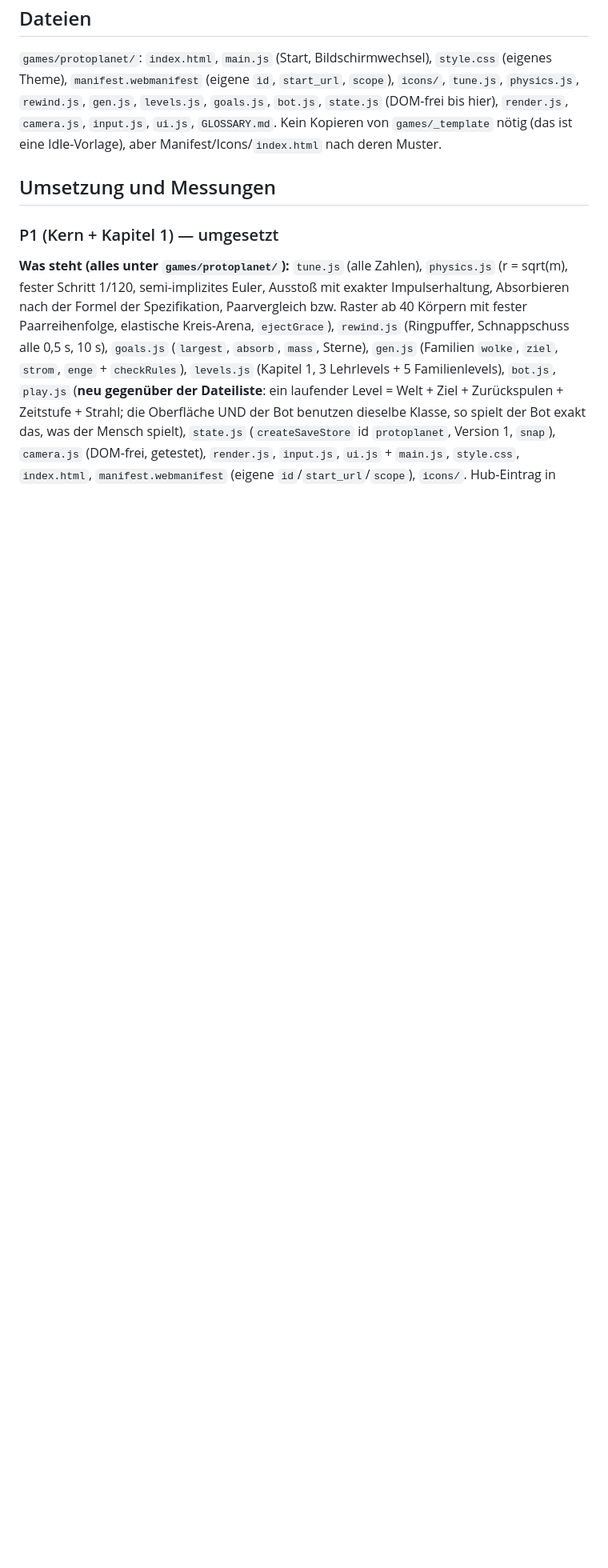
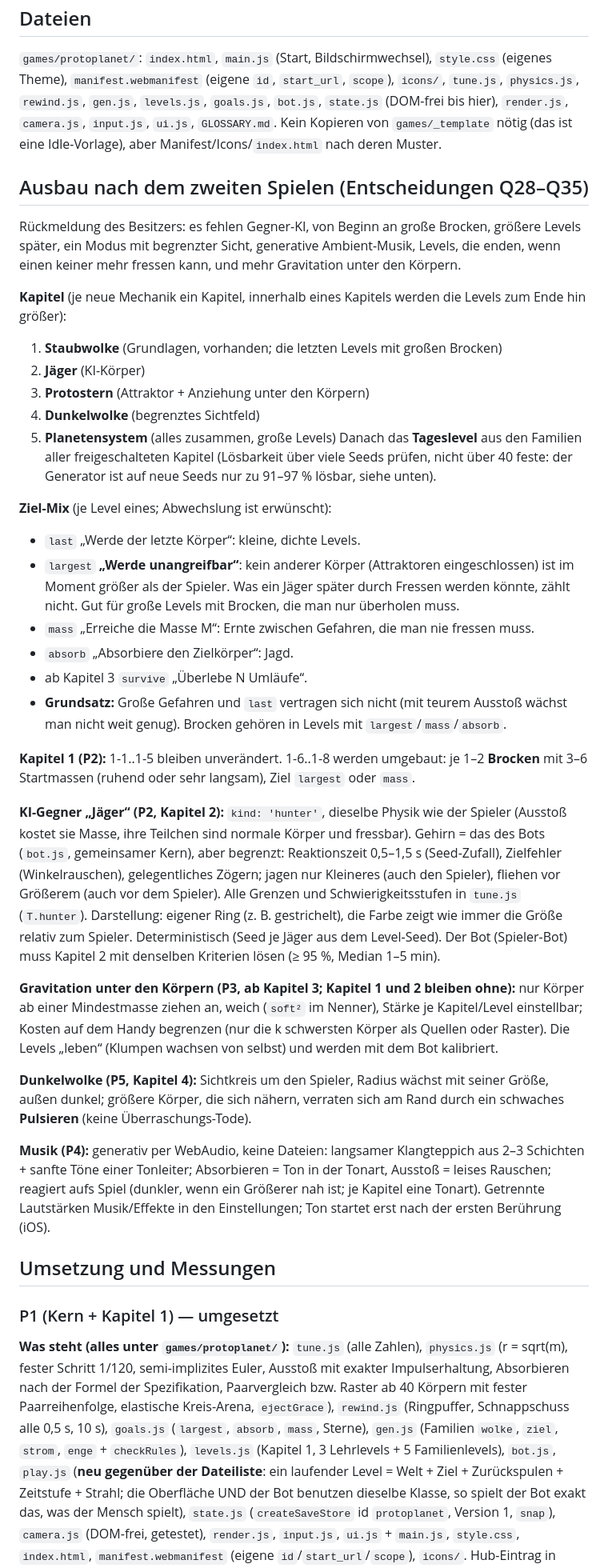
Before and after one commit to jojeji/my_games, a Markdown page: docs/protoplanet.md, the part around one of its changes. Shown at 80% size. GitHub-like rendering; blank space fills up the shorter version.

Commit message:
Protoplanet: Ausbauplan nach dem zweiten Spielen (P2-P5)
Entscheidungen des Besitzers: Kapitel je Mechanik (Jäger, Protostern,
Dunkelwolke, Planetensystem), Ziel-Mix inkl. "Werde unangreifbar",
große Brocken in 1-6..1-8, KI-Gegner, Gravitation unter Körpern ab
Kapitel 3, generative Ambient-Musik, neue Paketfolge.

Co-Authored-By: Claude Opus 5.5 <noreply@anthropic.com>
Claude-Session: https://claude.ai/code/session_01Cgg47ocmrGDaJdjrnvLhZ4

```diff
--- a/docs/protoplanet.md
+++ b/docs/protoplanet.md
@@ -152,6 +155,40 @@ Alle Zahlen stehen in `tune.js`; die Werte unten sind **Startwerte**, kalibriert
 `tune.js`, `physics.js`, `rewind.js`, `gen.js`, `levels.js`, `goals.js`, `bot.js`, `state.js` (DOM-frei bis hier), `render.js`, `camera.js`, `input.js`, `ui.js`, `GLOSSARY.md`.
 Kein Kopieren von `games/_template` nötig (das ist eine Idle-Vorlage), aber Manifest/Icons/`index.html` nach deren Muster.
 
+## Ausbau nach dem zweiten Spielen (Entscheidungen Q28–Q35)
+Rückmeldung des Besitzers: es fehlen Gegner-KI, von Beginn an große Brocken, größere Levels später, ein Modus mit begrenzter Sicht,
+generative Ambient-Musik, Levels, die enden, wenn einen keiner mehr fressen kann, und mehr Gravitation unter den Körpern.
+
+**Kapitel** (je neue Mechanik ein Kapitel, innerhalb eines Kapitels werden die Levels zum Ende hin größer):
+1. **Staubwolke** (Grundlagen, vorhanden; die letzten Levels mit großen Brocken)
+2. **Jäger** (KI-Körper)
+3. **Protostern** (Attraktor + Anziehung unter den Körpern)
+4. **Dunkelwolke** (begrenztes Sichtfeld)
+5. **Planetensystem** (alles zusammen, große Levels)
+Danach das **Tageslevel** aus den Familien aller freigeschalteten Kapitel (Lösbarkeit über viele Seeds prüfen, nicht über 40 feste: der Generator ist auf neue Seeds nur zu 91–97 % lösbar, siehe unten).
+
+**Ziel-Mix** (je Level eines; Abwechslung ist erwünscht):
+- `last` „Werde der letzte Körper“: kleine, dichte Levels.
+- `largest` **„Werde unangreifbar“**: kein anderer Körper (Attraktoren eingeschlossen) ist im Moment größer als der Spieler. Was ein Jäger später durch Fressen werden könnte, zählt nicht. Gut für große Levels mit Brocken, die man nur überholen muss.
+- `mass` „Erreiche die Masse M“: Ernte zwischen Gefahren, die man nie fressen muss.
+- `absorb` „Absorbiere den Zielkörper“: Jagd.
+- ab Kapitel 3 `survive` „Überlebe N Umläufe“.
+- **Grundsatz:** Große Gefahren und `last` vertragen sich nicht (mit teurem Ausstoß wächst man nicht weit genug). Brocken gehören in Levels mit `largest`/`mass`/`absorb`.
+
+**Kapitel 1 (P2):** 1-1..1-5 bleiben unverändert. 1-6..1-8 werden umgebaut: je 1–2 **Brocken** mit 3–6 Startmassen (ruhend oder sehr langsam), Ziel `largest` oder `mass`.
+
+**KI-Gegner „Jäger“ (P2, Kapitel 2):** `kind: 'hunter'`, dieselbe Physik wie der Spieler (Ausstoß kostet sie Masse, ihre Teilchen sind normale Körper und fressbar).
+Gehirn = das des Bots (`bot.js`, gemeinsamer Kern), aber begrenzt: Reaktionszeit 0,5–1,5 s (Seed-Zufall), Zielfehler (Winkelrauschen), gelegentliches Zögern; jagen nur Kleineres (auch den Spieler), fliehen vor Größerem (auch vor dem Spieler).
+Alle Grenzen und Schwierigkeitsstufen in `tune.js` (`T.hunter`). Darstellung: eigener Ring (z. B. gestrichelt), die Farbe zeigt wie immer die Größe relativ zum Spieler.
+Deterministisch (Seed je Jäger aus dem Level-Seed). Der Bot (Spieler-Bot) muss Kapitel 2 mit denselben Kriterien lösen (≥ 95 %, Median 1–5 min).
+
+**Gravitation unter den Körpern (P3, ab Kapitel 3; Kapitel 1 und 2 bleiben ohne):** nur Körper ab einer Mindestmasse ziehen an, weich (`soft²` im Nenner), Stärke je Kapitel/Level einstellbar; Kosten auf dem Handy begrenzen (nur die k schwersten Körper als Quellen oder Raster). Die Levels „leben“ (Klumpen wachsen von selbst) und werden mit dem Bot kalibriert.
+
+**Dunkelwolke (P5, Kapitel 4):** Sichtkreis um den Spieler, Radius wächst mit seiner Größe, außen dunkel; größere Körper, die sich nähern, verraten sich am Rand durch ein schwaches **Pulsieren** (keine Überraschungs-Tode).
+
+**Musik (P4):** generativ per WebAudio, keine Dateien: langsamer Klangteppich aus 2–3 Schichten + sanfte Töne einer Tonleiter; Absorbieren = Ton in der Tonart, Ausstoß = leises Rauschen;
+reagiert aufs Spiel (dunkler, wenn ein Größerer nah ist; je Kapitel eine Tonart). Getrennte Lautstärken Musik/Effekte in den Einstellungen; Ton startet erst nach der ersten Berührung (iOS).
+
 ## Umsetzung und Messungen
 
 ### P1 (Kern + Kapitel 1) — umgesetzt
```
Also changed, not shown: other parts of docs/protoplanet.md (+5 -2 lines), CLAUDE.md (+1 -1 lines).
